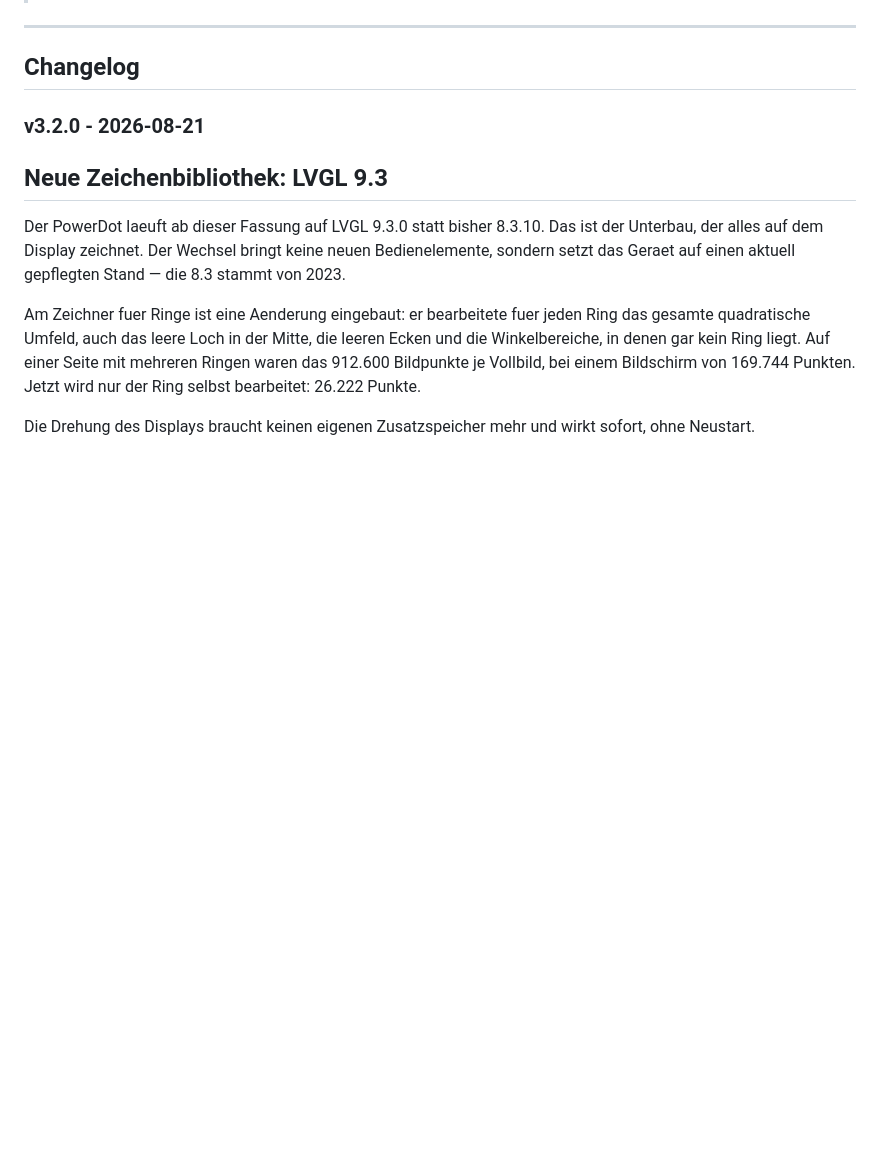
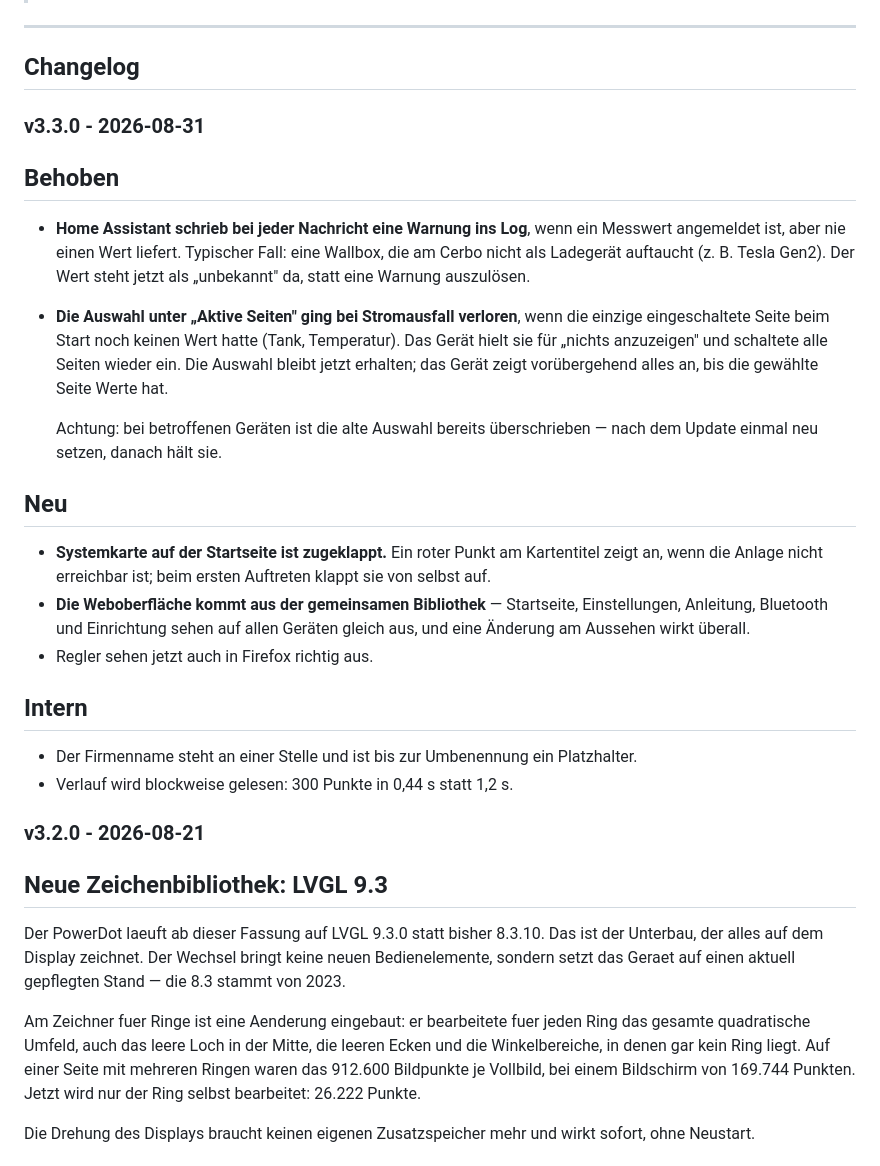
Before and after one commit to Scoolt96/PowerDot-fw, a Markdown page: README.md, the part around the change. GitHub-like rendering; blank space fills up the shorter version.

Commit message:
Changelog v3.3.0

```diff
--- a/README.md
+++ b/README.md
@@ -64,6 +64,40 @@ Passgenaues, 3D-druckbares Gehaeuse fuer das ESP32-S3-Touch-LCD-1.46 (SKU 29565)
 ---
 
 ## Changelog
+
+### v3.3.0 - 2026-08-31
+
+## Behoben
+
+- **Home Assistant schrieb bei jeder Nachricht eine Warnung ins Log**, wenn ein
+  Messwert angemeldet ist, aber nie einen Wert liefert. Typischer Fall: eine
+  Wallbox, die am Cerbo nicht als Ladegerät auftaucht (z. B. Tesla Gen2). Der
+  Wert steht jetzt als „unbekannt" da, statt eine Warnung auszulösen.
+- **Die Auswahl unter „Aktive Seiten" ging bei Stromausfall verloren**, wenn die
+  einzige eingeschaltete Seite beim Start noch keinen Wert hatte (Tank,
+  Temperatur). Das Gerät hielt sie für „nichts anzuzeigen" und schaltete alle
+  Seiten wieder ein. Die Auswahl bleibt jetzt erhalten; das Gerät zeigt
+  vorübergehend alles an, bis die gewählte Seite Werte hat.
+
+  Achtung: bei betroffenen Geräten ist die alte Auswahl bereits überschrieben —
+  nach dem Update einmal neu setzen, danach hält sie.
+
+## Neu
+
+- **Systemkarte auf der Startseite ist zugeklappt.** Ein roter Punkt am
+  Kartentitel zeigt an, wenn die Anlage nicht erreichbar ist; beim ersten
+  Auftreten klappt sie von selbst auf.
+- **Die Weboberfläche kommt aus der gemeinsamen Bibliothek** — Startseite,
+  Einstellungen, Anleitung, Bluetooth und Einrichtung sehen auf allen Geräten
+  gleich aus, und eine Änderung am Aussehen wirkt überall.
+- Regler sehen jetzt auch in Firefox richtig aus.
+
+## Intern
+
+- Der Firmenname steht an einer Stelle und ist bis zur Umbenennung ein
+  Platzhalter.
+- Verlauf wird blockweise gelesen: 300 Punkte in 0,44 s statt 1,2 s.
+
 
 ### v3.2.0 - 2026-08-21
 
```
